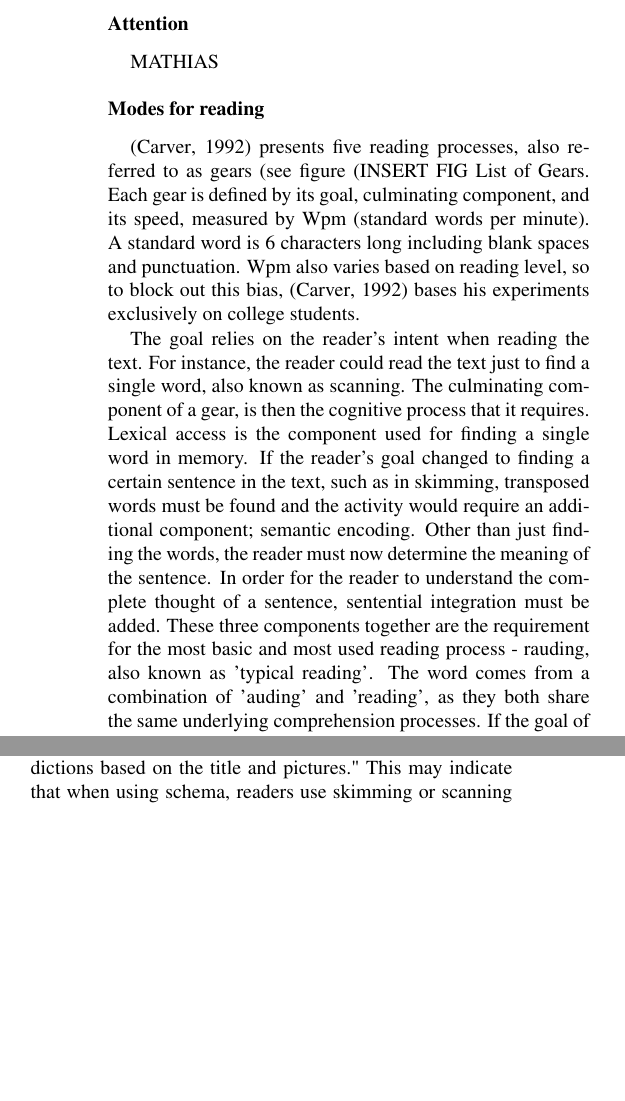
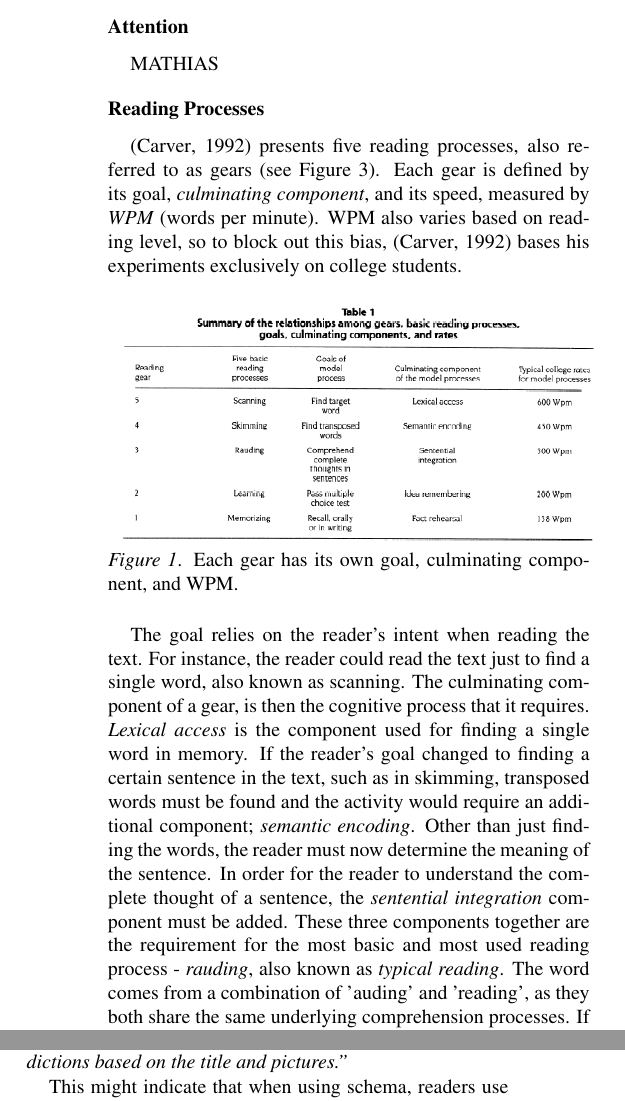
Before and after one commit to Wikzo/p7_paper, a LaTeX paper (Perception paper/master.tex, which reads Perception paper/background.tex): two parts of the columns of page 2 of 4, joined at a grey line, cut so that both start at the same text, the shorter picture padded with empty space. Compiled offline with pdfLaTeX.

Commit message:
Added picture, added italics. Corrected some grammar in Reading Processes.

```diff
--- a/Perception paper/background.tex
+++ b/Perception paper/background.tex
@@ -29,9 +29,14 @@ GUSTAV
 \subsection{Attention}
 MATHIAS
 
-\subsection{Modes for reading}
-\cite{carver_reading_1992} presents five reading processes, also referred to as gears (see figure (INSERT FIG List of Gears. Each gear is defined by its goal, culminating component, and its speed, measured by Wpm (standard words per minute). A standard word is 6 characters long including blank spaces and punctuation. Wpm also varies based on reading level, so to block out this bias, \cite{carver_reading_1992} bases his experiments exclusively on college students.
+\subsection{Reading Processes}
+\cite{carver_reading_1992} presents five reading processes, also referred to as gears (see Figure \ref{fig:trace_cross}). Each gear is defined by its goal, \textit{culminating component}, and its speed, measured by \textit{WPM} (words per minute). WPM also varies based on reading level, so to block out this bias, \cite{carver_reading_1992} bases his experiments exclusively on college students.
 
-The goal relies on the reader's intent when reading the text. For instance, the reader could read the text just to find a single word, also known as scanning. The culminating component of a gear, is then the cognitive process that it requires. Lexical access is the component used for finding a single word in memory. If the reader's goal changed to finding a certain sentence in the text, such as in skimming, transposed words must be found and the activity would require an additional component; semantic encoding. Other than just finding the words, the reader must now determine the meaning of the sentence. In order for the reader to understand the complete thought of a sentence, sentential integration must be added. These three components together are the requirement for the most basic and most used reading process - rauding, also known as 'typical reading'. The word comes from a combination of 'auding' and 'reading', as they both share the same underlying comprehension processes. If the goal of reading the text is to learn, e.g. in order to answer a test, the idea remembering component is added. In this gear, some words require rereading and longer time to process. The final gear is focused around remembering the text and uses the fact rehearsal component. This gear requires rehearsing the material and memorizing it.
+\begin{figure}[htbp]
+\centering
+\includegraphics[width=0.5\textwidth]{Pics/gears_list}
+\caption{Each gear has its own goal, culminating component, and WPM.}
+\label{fig:gears_list}
+\end{figure}
 
-\cite{carver_reading_1992} goes on to mention that the best readers shift up and down in gear while reading based on the difficulty of the material - a term called process flexibility.
+The goal relies on the reader's intent when reading the text. For instance, the reader could read the text just to find a single word, also known as scanning. The culminating component of a gear, is then the cognitive process that it requires. \textit{Lexical access} is the component used for finding a single word in memory. If the reader's goal changed to finding a certain sentence in the text, such as in skimming, transposed words must be found and the activity would require an additional component; \textit{semantic encoding}. Other than just finding the words, the reader must now determine the meaning of the sentence. In order for the reader to understand the complete thought of a sentence, the \textit{sentential integration} component must be added. These three components together are the requirement for the most basic and most used reading process - \textit{rauding}, also known as \textit{typical reading}. The word comes from a combination of 'auding' and 'reading', as they both share the same underlying comprehension processes. If the goal of reading the text is to learn, e.g. in order to answer a test, the \textit{idea remembering} component is added. In this gear, some words require rereading and longer time to process. The final gear is focused around remembering the text and uses the \textit{fact rehearsal} component. This gear requires rehearsing the material and memorizing it.
@@ -40,2 +46,3 @@ By having college students read a text followed by answering two multiple choice
 %Efficiency was calculated from the product of accuracy and reading rate, and the accuracy was determined through multiple-choice tests as well as self-judgement.
 
+\cite{carver_reading_1992} also mentions the term \textit{cognitive speed}, which acts as a limit of the reading speed. If the reader passes this limit, he will not be able to operate the culminating components successfully, resulting in a poor comprehension. The main concern however for most students is to make the reading speed reach the limit of the cognitive speed.
@@ -43,5 +49,9 @@ By having college students read a text followed by answering two multiple choice
 
-Other than definning rauding theory, which has been explained above, \cite{carver_reading_1992} describes how it relates to schema theory, which is a different theory on reading processes. According to \cite{carver_reading_1992}, schema theory uses gears 1 and 2, but mainly focuses on how readers learn or memorize text. \cite{widmayer_schema_2005} presents schema as a set of rules that help processing new information by interpreting and predicting situations occurring in the environment. Specifically for reading, \cite{widmayer_schema_2005} claims that "...Correspondingly, teachers of reading have found that activating a learner's schema enables them to better process information that they are reading. Therefore, many advocate teaching learners metacognitive strategies designed to activate one's schema before reading, such as reading heading and the title, looking a visuals in the text, and making predictions based on the title and pictures." This may indicate that when using schema, readers use skimming or scanning before reading a text, but shift to the memorization and learning gears as soon as they start reading. It also indicated that a complete overview of the text can be relevant in some cases.
+Other than definning \textit{rauding theory}, which has been explained above, \cite{carver_reading_1992} describes how it relates to \textit{schema theory}, which is a different theory on reading processes. According to \cite{carver_reading_1992}, schema theory uses gears 1 and 2, but mainly focuses on how readers learn or memorize text. \cite{widmayer_schema_2005} presents schema as a set of rules that help processing new information by interpreting and predicting situations occurring in the environment. Specifically for reading, \cite{widmayer_schema_2005} claims that:
+
+ \emph{''...Correspondingly, teachers of reading have found that activating a learner's schema enables them to better process information that they are reading. Therefore, many advocate teaching learners metacognitive strategies designed to activate one's schema before reading, such as reading heading and the title, looking a visuals in the text, and making predictions based on the title and pictures.''}
+
+This might indicate that when using schema, readers use skimming or scanning before reading a text, but shift to the memorization and learning gears as soon as they start reading. It also indicated that a complete overview of the text can be relevant in some cases.
 
 %(INSERT REF: Reading for One Second, One Minute, or One Year) compares four different theoretical perspectives in reading, each focusing on a certain style and speed of reading: Rauding, Verbal Efficiency, Schema, and Whole Language.
 
```
Also changed, not shown: Perception paper/Pics/gears_list.png (added), Perception paper/background.tex (4 more changed lines).
